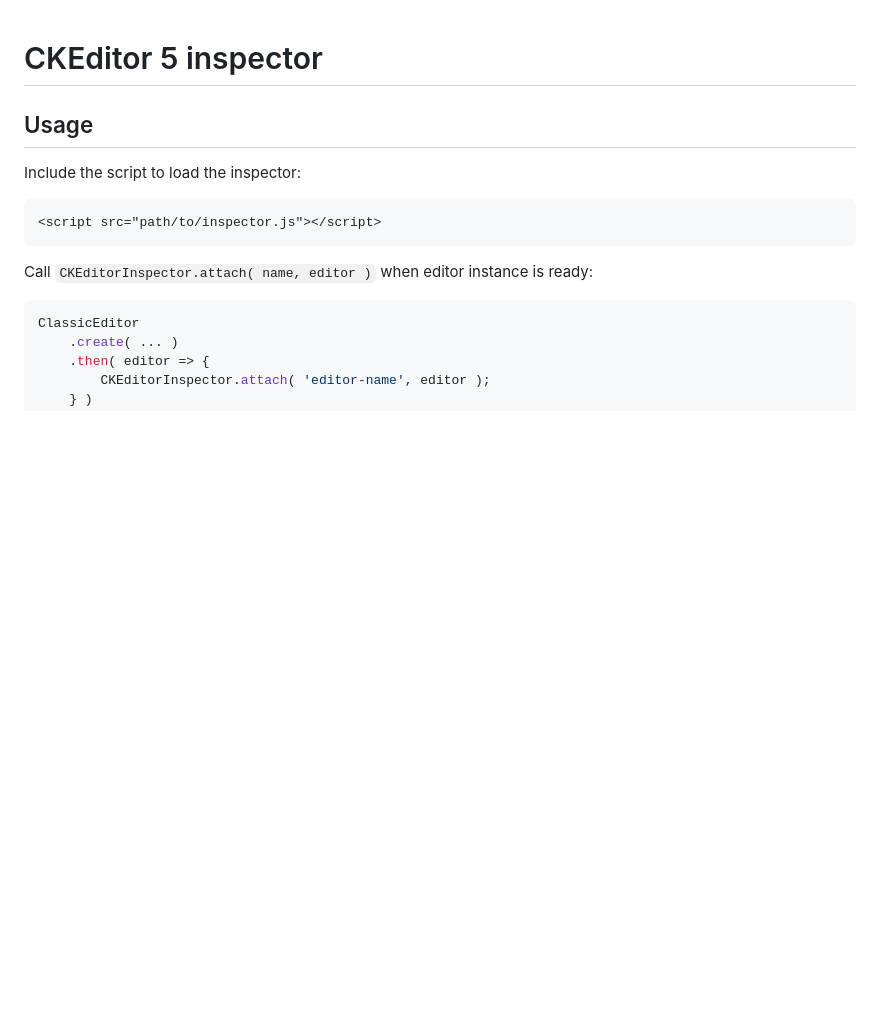
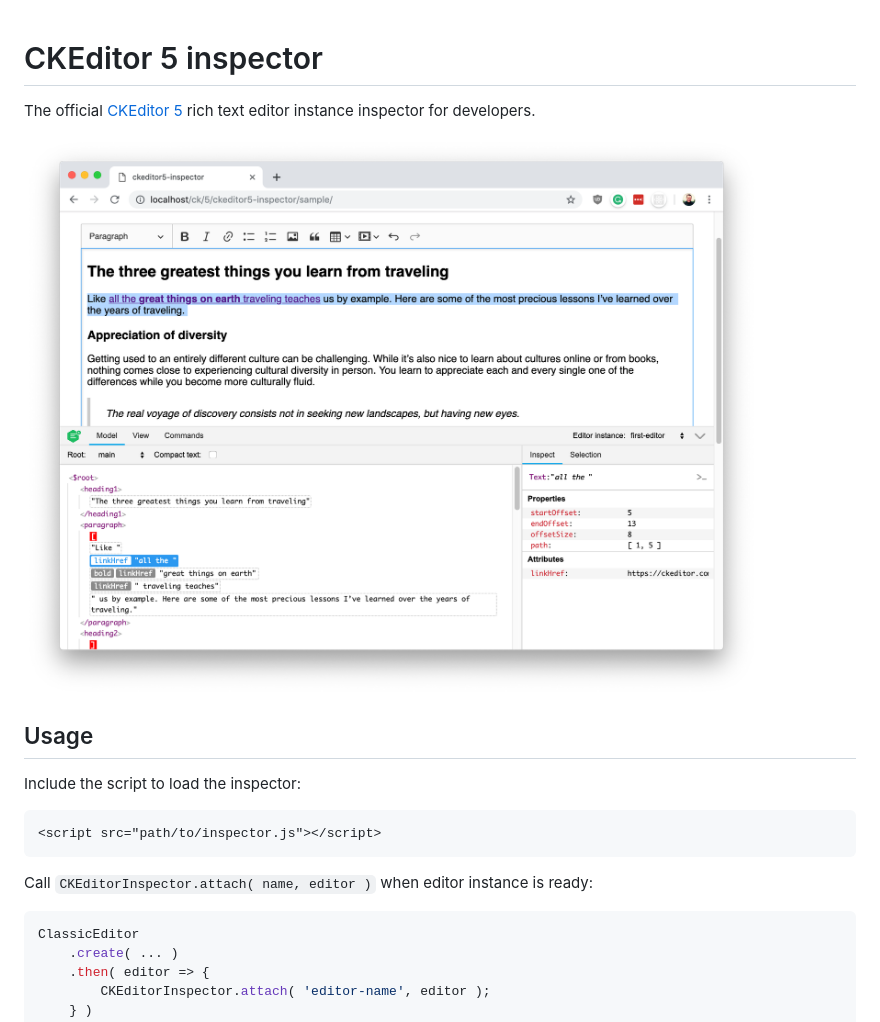
Before and after one commit to ckeditor/ckeditor5-inspector, a Markdown page: README.md, the part around the change. Drawn GitHub-style; pictures changed too: sample/screenshot.png (added); blank space fills up the shorter version.

Commit message:
Docs: Added a screenshot to the README file. Closes #2.

```diff
--- a/README.md
+++ b/README.md
@@ -1,5 +1,9 @@
 CKEditor 5 inspector
 =====================================
+
+The official [CKEditor 5](https://ckeditor.com) rich text editor instance inspector for developers.
+
+![The inspector panel attached to the editor instance.](/sample/screenshot.png)
 
 ## Usage
 
```
